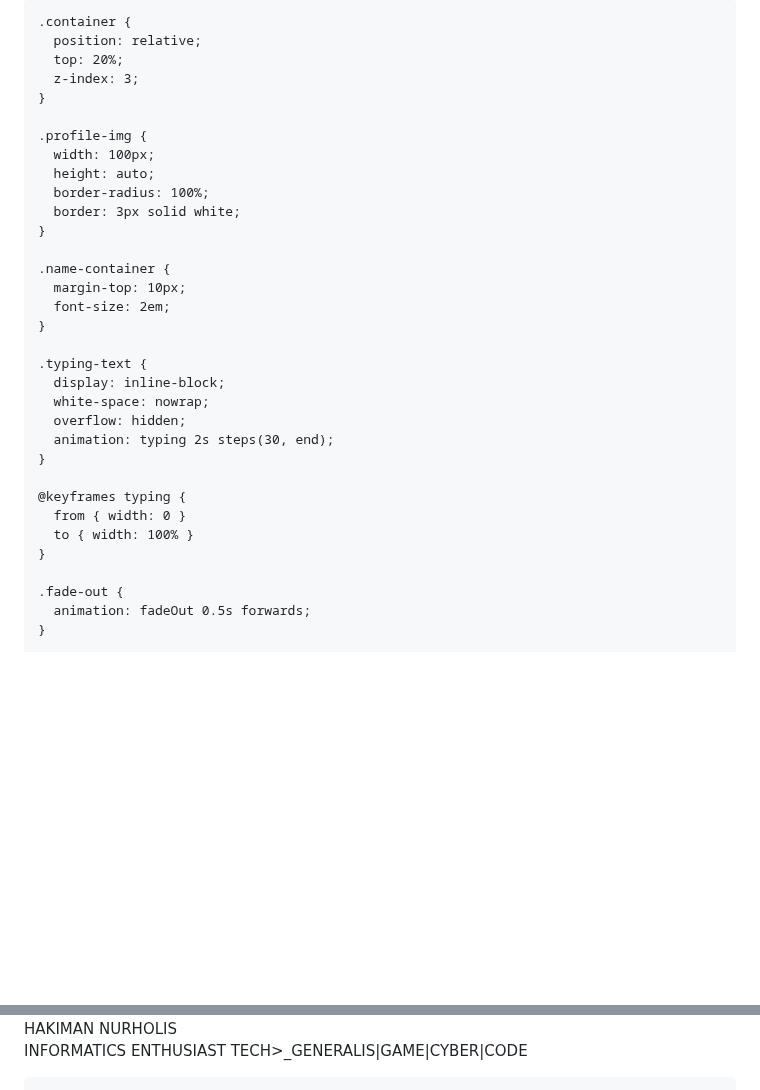
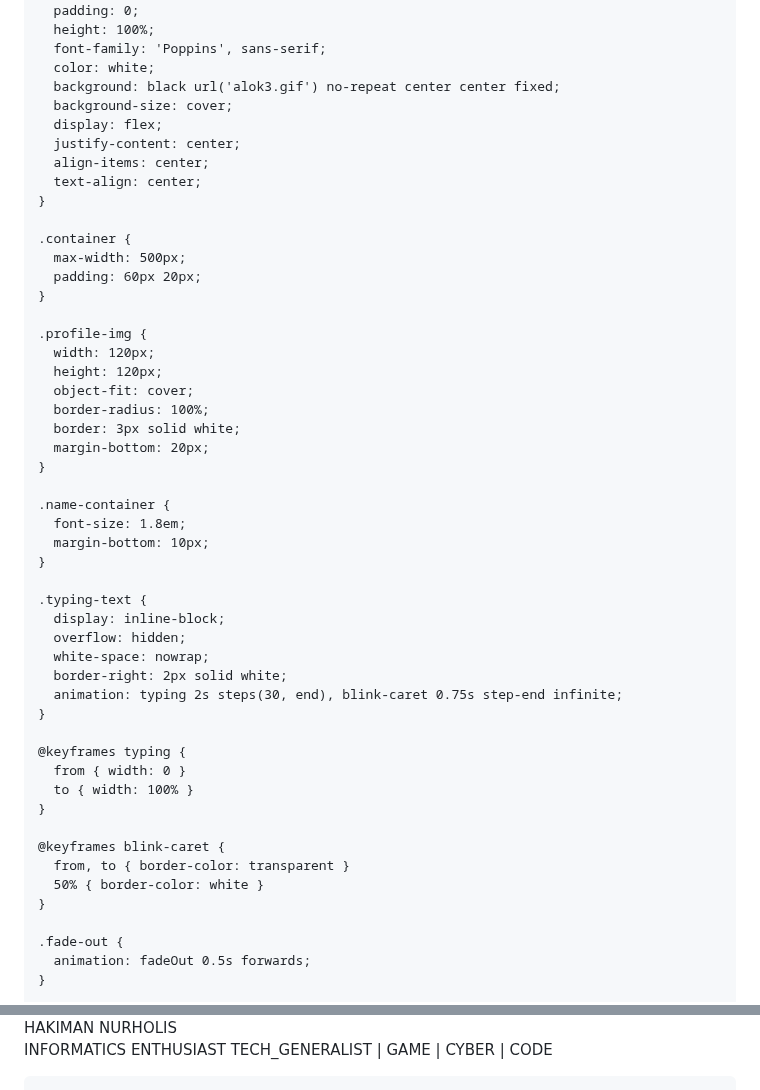
Before and after one commit to Hanspyyyy/Hans., a Markdown page: README.md, 2 parts joined by grey strips. Rendered like a GitHub page; blank space fills up the shorter version.

Commit message:
Update README.mdik

```diff
--- a/README.md
+++ b/README.md
@@ -5,46 +6,59 @@
   <title>Hakiman - Portofolio</title>
   <link href="https://fonts.googleapis.com/css2?family=Poppins:wght@500&display=swap" rel="stylesheet">
   <style>
+    * {
+      box-sizing: border-box;
+    }
+
     body, html {
       margin: 0;
-      padding: 0px;
+      padding: 0;
       height: 100%;
       font-family: 'Poppins', sans-serif;
       color: white;
+      background: black url('alok3.gif') no-repeat center center fixed;
+      background-size: cover;
+      display: flex;
+      justify-content: center;
+      align-items: center;
       text-align: center;
-      overflow: hidden;
-      background: black url('alok4.gif') no-repeat center center fixed;
-      background-size: cover;
     }
 
     .container {
-      position: relative;
-      top: 20%;
-      z-index: 3;
+      max-width: 500px;
+      padding: 60px 20px;
     }
 
     .profile-img {
-      width: 100px;
-      height: auto;
+      width: 120px;
+      height: 120px;
+      object-fit: cover;
       border-radius: 100%;
       border: 3px solid white;
+      margin-bottom: 20px;
     }
 
     .name-container {
-      margin-top: 10px;
-      font-size: 2em;
+      font-size: 1.8em;
+      margin-bottom: 10px;
     }
 
     .typing-text {
       display: inline-block;
+      overflow: hidden;
       white-space: nowrap;
-      overflow: hidden;
-      animation: typing 2s steps(30, end);
+      border-right: 2px solid white;
+      animation: typing 2s steps(30, end), blink-caret 0.75s step-end infinite;
     }
 
     @keyframes typing {
       from { width: 0 }
       to { width: 100% }
+    }
+
+    @keyframes blink-caret {
+      from, to { border-color: transparent }
+      50% { border-color: white }
     }
 
     .fade-out {
@@ -109,7 +151,6 @@
     <div class="name-container">
       <div id="nameDisplay" class="typing-text">HAKIMAN NURHOLIS</div>
     </div>
-    <p>INFORMATICS ENTHUSIAST
-        TECH>_GENERALIS|GAME|CYBER|CODE </p>
+    <p>INFORMATICS ENTHUSIAST TECH_GENERALIST | GAME | CYBER | CODE</p>
 
     <div class="social-icons">
```
Also changed, not shown: other parts of README.md (+53 -11 lines).
